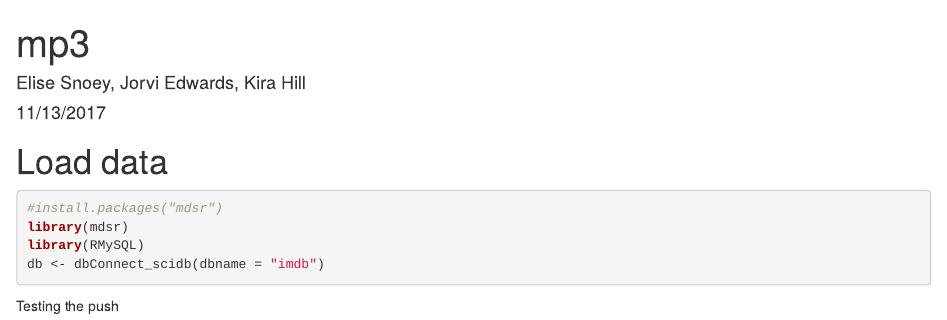
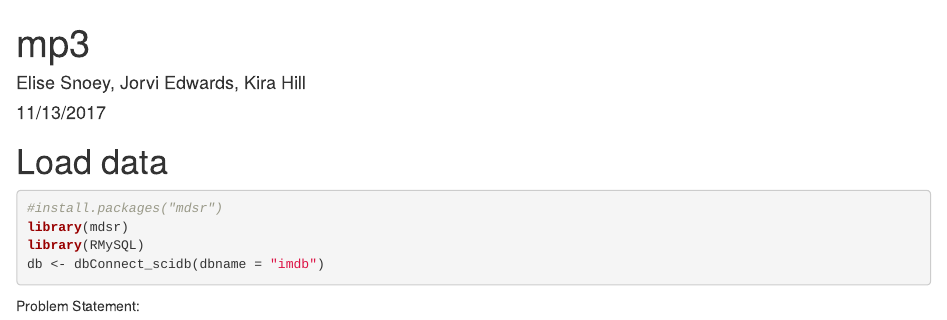
Before and after one commit to esnoey/mp3, an R Markdown document (mp3.Rmd): the page in a window 1100 px wide, from its top. Rendered offline with R 4.5, knitr and Pandoc, with nearby package versions; the code chunks are not run, so their results and figures are left out.

Commit message:
Adding Problem Statement

````diff
--- a/mp3.Rmd
+++ b/mp3.Rmd
@@ -17,4 +17,4 @@ library(RMySQL)
 db <- dbConnect_scidb(dbname = "imdb")
 ```
 
-Testing the push
+Problem Statement:
````
